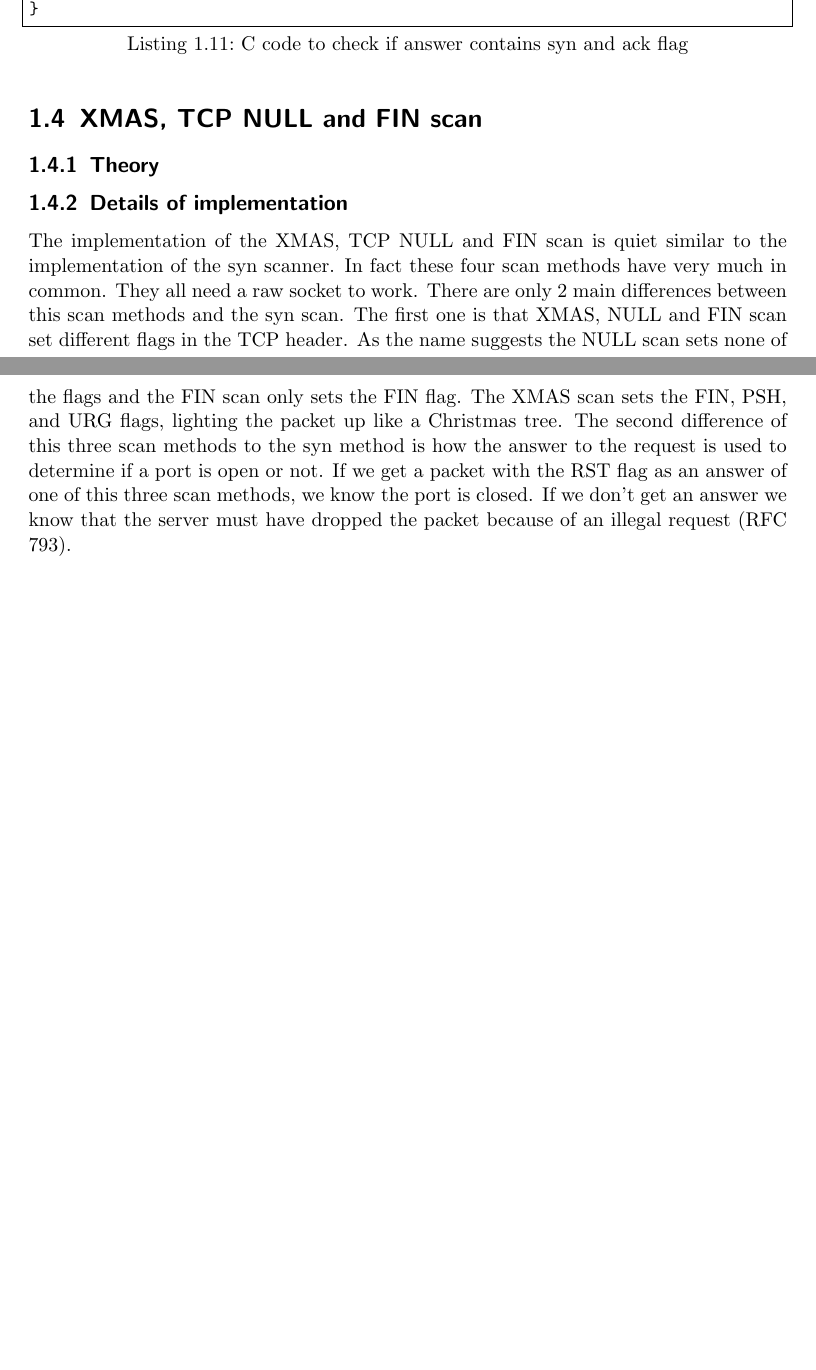
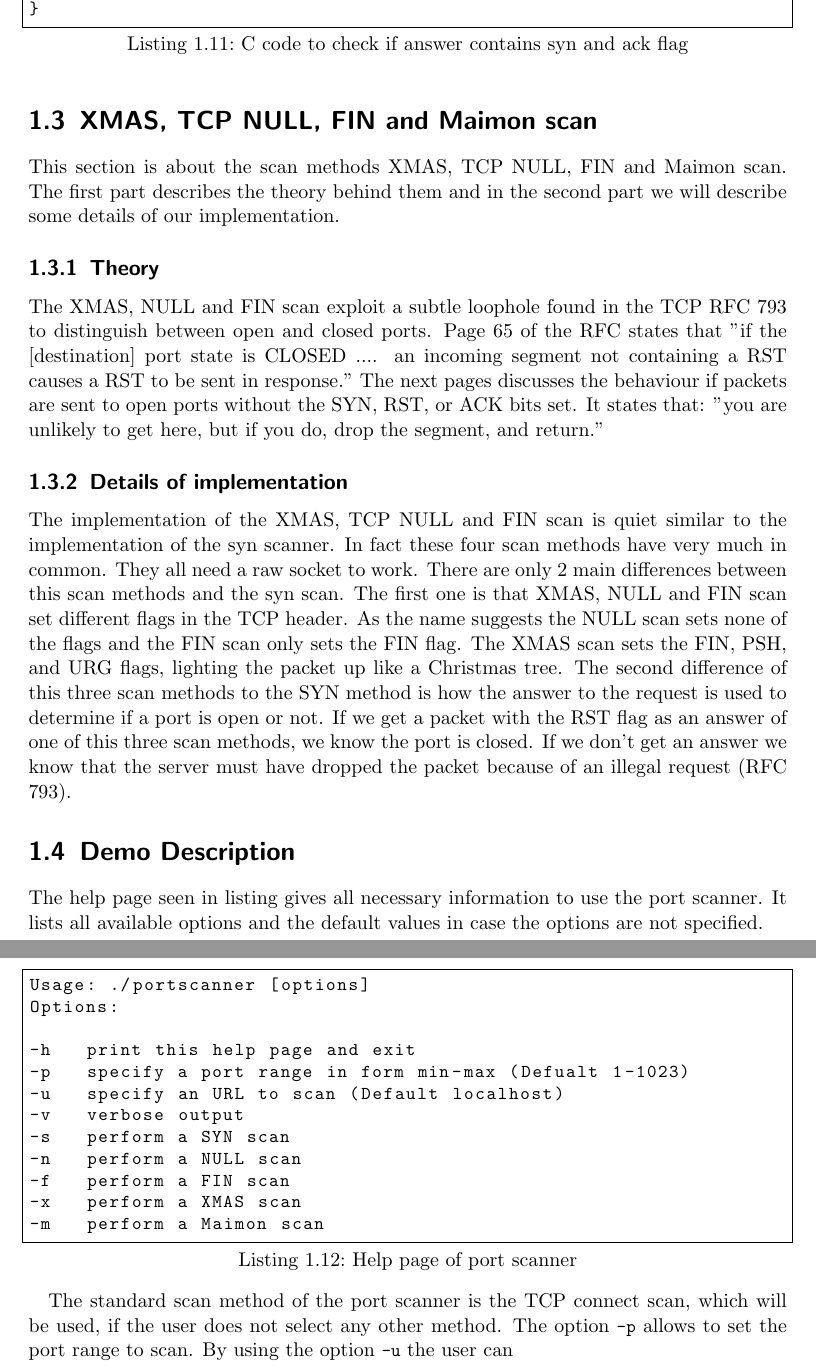
Before and after one commit to herrBez/PortScanner, a LaTeX document (documentation/Portscanner.tex, which reads documentation/Scanner.tex): two parts of pages 7 and 8 of 15 before the commit and two parts of pages 8 and 9 of 16 after it, joined at a grey line, cut so that both start at the same text, the shorter picture padded with empty space. Compiled offline with pdfLaTeX.

Commit message:
Started to add theory to port scanner part

```diff
--- a/documentation/Portscanner.tex
+++ b/documentation/Portscanner.tex
@@ -4,7 +4,7 @@
 \usepackage{hyperref}
 \hypersetup{colorlinks = true, pdfborderstyle = {/S/U/W 1}, linkcolor = black}
 
-\usepackage{tabularx}
+%\usepackage{tabularx}
 %\usepackage{todonotes}
 \usepackage{listings}
 \lstset{
--- a/documentation/Scanner.tex
+++ b/documentation/Scanner.tex
@@ -132,13 +138,41 @@ if(tcph->syn == 1 && tcph->ack == 1){
 printf("Port: %d is open\n", port);
 }
 \end{lstlisting}
-\section{XMAS, TCP NULL and FIN scan}
+\section{XMAS, TCP NULL, FIN and Maimon scan}
 \label{sec:xmas}
+This section is about the scan methods XMAS, TCP NULL, FIN and Maimon scan. The first part describes the theory behind them and in the second part we will describe some details of our implementation.
 \subsection{Theory}
+The XMAS, NULL and FIN scan exploit a subtle loophole found in the TCP RFC 793 to distinguish between open and closed ports. Page 65 of the RFC states that
+"if the [destination] port state is CLOSED .... an incoming segment not containing a RST causes a RST to be sent in response." The next pages discusses the behaviour if packets are sent to open ports
+without the SYN, RST, or ACK bits set. It states that: "you are unlikely to get here, but if you do, drop the segment, and return."
+
+
 
 \subsection{Details of implementation}
 The implementation of the XMAS, TCP NULL and FIN scan is quiet similar to the implementation of the syn scanner. In fact these four scan methods have very much in common.
 They all need a raw socket to work. There are only 2 main differences between this scan methods and the syn scan. The first one is that XMAS, NULL and FIN scan set different flags
 in the TCP header. As the name suggests the NULL scan sets none of the flags and the FIN scan only sets the FIN flag. The XMAS scan sets the FIN, PSH, and URG flags, lighting the packet up like a Christmas tree.
-The second difference of this three scan methods to the syn method is how the answer to the request is used to determine if a port is open or not. If we get a packet with the RST flag as an answer of one
+The second difference of this three scan methods to the SYN method is how the answer to the request is used to determine if a port is open or not. If we get a packet with the RST flag as an answer of one
 of this three scan methods, we know the port is closed. If we don't get an answer we know that the server must have dropped the packet because of an illegal request (RFC 793).
+
+\section{Demo Description}
+The help page seen in listing gives all necessary information to use the port scanner. It lists all available options and
+the default values in case the options are not specified.
+
+\begin{lstlisting}[frame= single, language=bash, caption=Help page of port scanner]
+Usage: ./portscanner [options]
+Options:
+
+-h 	 print this help page and exit
+-p 	 specify a port range in form min-max (Defualt 1-1023)
+-u 	 specify an URL to scan (Default localhost)
+-v 	 verbose output
+-s 	 perform a SYN scan
+-n 	 perform a NULL scan
+-f 	 perform a FIN scan
+-x 	 perform a XMAS scan
+-m 	 perform a Maimon scan
+\end{lstlisting}
+
+The standard scan method of the port scanner is the TCP connect scan, which will be used, if the user does not select any other method.
+The option~\lstinline|-p| allows to set the port range to scan. By using the option~\lstinline|-u| the user can
```
Also changed, not shown: documentation/Portscanner.bib (+7 -0 lines), documentation/Portscanner.tex (7 more changed lines), documentation/Scanner.tex (24 more changed lines).
